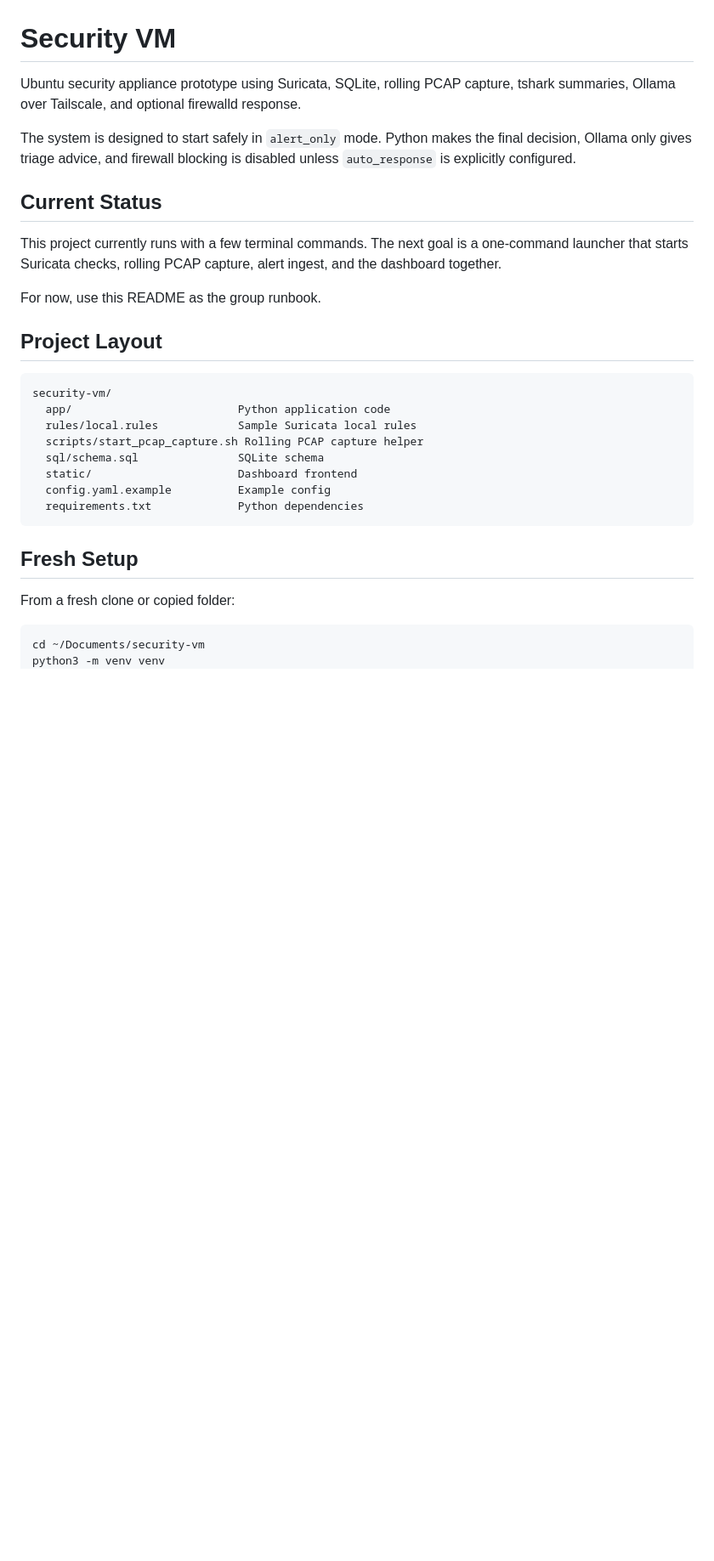
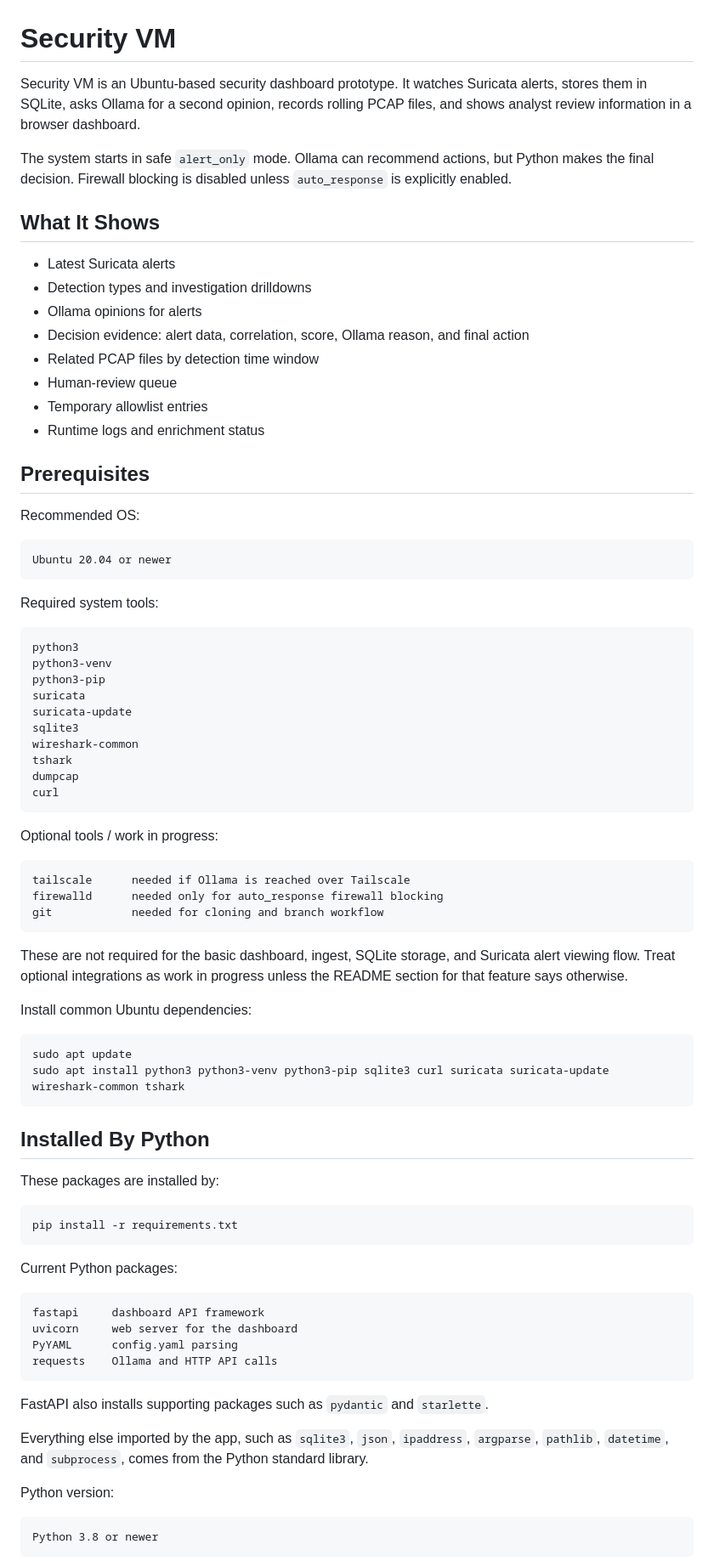
Before and after one commit to chlee31/security-vm, a Markdown page: README.md, the part around one of its changes. Shown at 85% size. Rendered like a GitHub page; blank space fills up the shorter version.

Commit message:
Simplify README setup guide

````diff
--- a/README.md
+++ b/README.md
@@ -1,31 +1,84 @@
 # Security VM
 
-Ubuntu security appliance prototype using Suricata, SQLite, rolling PCAP capture, tshark summaries, Ollama over Tailscale, and optional firewalld response.
+Security VM is an Ubuntu-based security dashboard prototype. It watches Suricata alerts, stores them in SQLite, asks Ollama for a second opinion, records rolling PCAP files, and shows analyst review information in a browser dashboard.
 
-The system is designed to start safely in `alert_only` mode. Python makes the final decision, Ollama only gives triage advice, and firewall blocking is disabled unless `auto_response` is explicitly configured.
+The system starts in safe `alert_only` mode. Ollama can recommend actions, but Python makes the final decision. Firewall blocking is disabled unless `auto_response` is explicitly enabled.
 
-## Current Status
+## What It Shows
 
-This project currently runs with a few terminal commands. The next goal is a one-command launcher that starts Suricata checks, rolling PCAP capture, alert ingest, and the dashboard together.
+- Latest Suricata alerts
+- Detection types and investigation drilldowns
+- Ollama opinions for alerts
+- Decision evidence: alert data, correlation, score, Ollama reason, and final action
+- Related PCAP files by detection time window
+- Human-review queue
+- Temporary allowlist entries
+- Runtime logs and enrichment status
 
-For now, use this README as the group runbook.
+## Prerequisites
 
-## Project Layout
+Recommended OS:
 
 ```text
-security-vm/
-  app/                         Python application code
-  rules/local.rules            Sample Suricata local rules
-  scripts/start_pcap_capture.sh Rolling PCAP capture helper
-  sql/schema.sql               SQLite schema
-  static/                      Dashboard frontend
-  config.yaml.example          Example config
-  requirements.txt             Python dependencies
+Ubuntu 20.04 or newer
 ```
 
-## Fresh Setup
+Required system tools:
 
-From a fresh clone or copied folder:
+```text
+python3
+python3-venv
+python3-pip
+suricata
+suricata-update
+sqlite3
+wireshark-common
+tshark
+dumpcap
+curl
+```
+
+Optional tools / work in progress:
+
+```text
+tailscale      needed if Ollama is reached over Tailscale
+firewalld      needed only for auto_response firewall blocking
+git            needed for cloning and branch workflow
+```
+
+These are not required for the basic dashboard, ingest, SQLite storage, and Suricata alert viewing flow. Treat optional integrations as work in progress unless the README section for that feature says otherwise.
+
+Install common Ubuntu dependencies:
 
 ```bash
-cd ~/Documents/security-vm
+sudo apt update
+sudo apt install python3 python3-venv python3-pip sqlite3 curl suricata suricata-update wireshark-common tshark
+```
+
+## Installed By Python
+
+These packages are installed by:
+
+```bash
+pip install -r requirements.txt
+```
+
+Current Python packages:
+
+```text
+fastapi     dashboard API framework
+uvicorn     web server for the dashboard
+PyYAML      config.yaml parsing
+requests    Ollama and HTTP API calls
+```
+
+FastAPI also installs supporting packages such as `pydantic` and `starlette`.
+
+Everything else imported by the app, such as `sqlite3`, `json`, `ipaddress`, `argparse`, `pathlib`, `datetime`, and `subprocess`, comes from the Python standard library.
+
+Python version:
+
+```text
+Python 3.8 or newer
+```
+
````
Also changed, not shown: other parts of README.md (+181 -187 lines).
